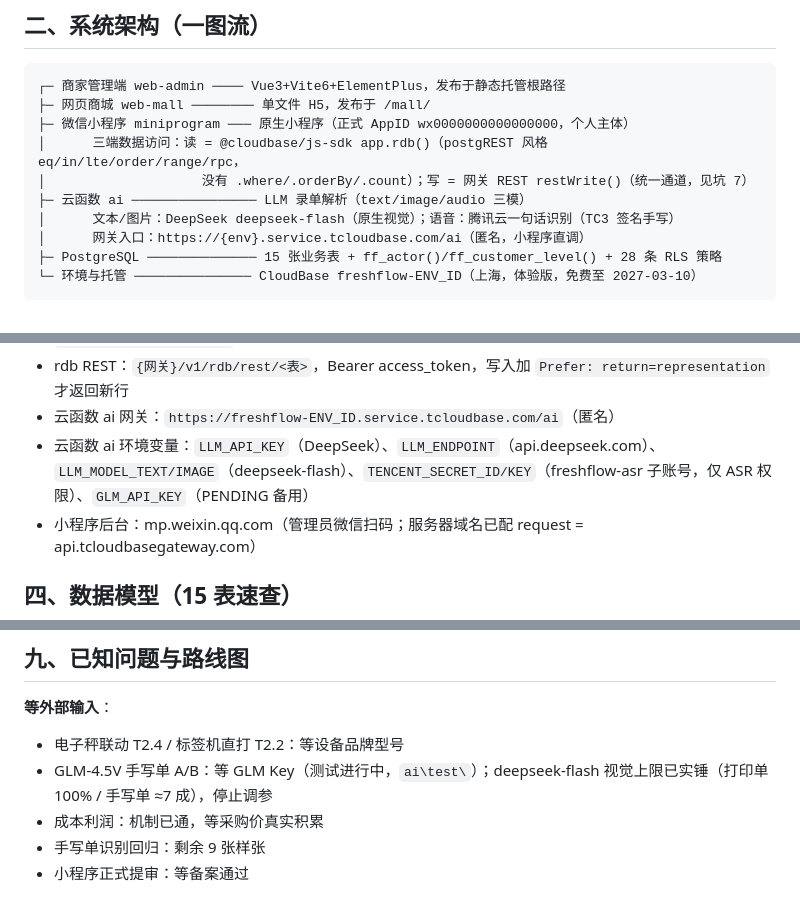
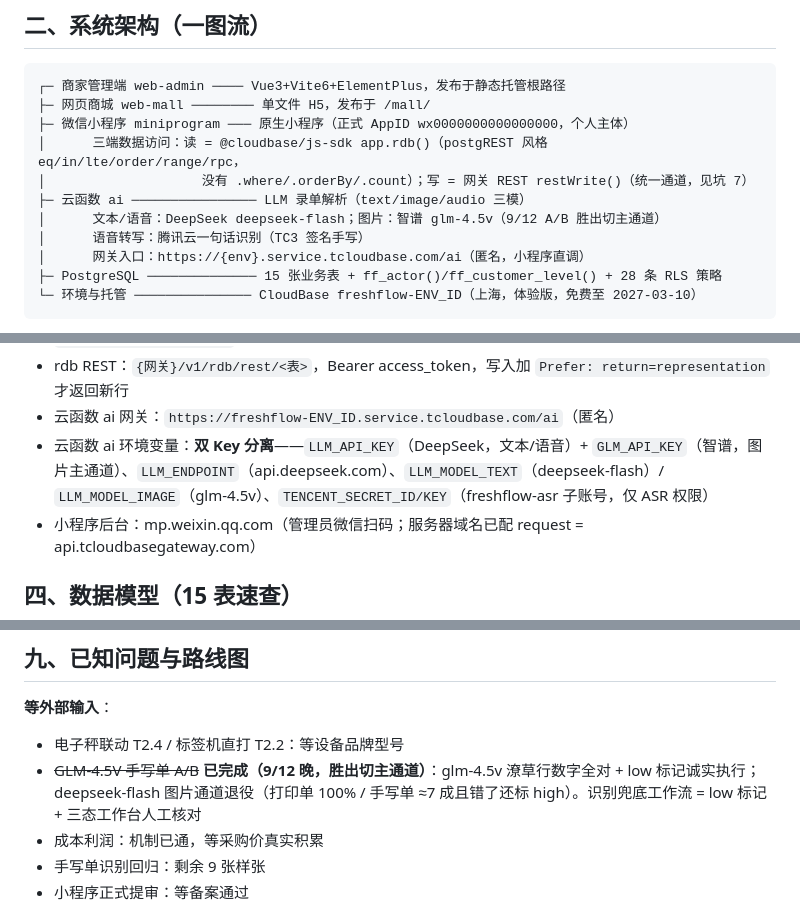
Before and after one commit to wydd99/freshflow, a Markdown page: docs/开发手册.md, 3 parts joined by grey strips. GitHub-like rendering.

Commit message:
开发日志/手册同步并行窗口战果：GLM-4.5V A/B 胜出切图片主通道（文本/语音仍 DeepSeek），移除'等 GLM Key'过时表述

```diff
--- a/docs/开发手册.md
+++ b/docs/开发手册.md
@@ -21,7 +21,8 @@
 │      三端数据访问：读 = @cloudbase/js-sdk app.rdb()（postgREST 风格 eq/in/lte/order/range/rpc，
 │                    没有 .where/.orderBy/.count）；写 = 网关 REST restWrite()（统一通道，见坑 7）
 ├─ 云函数 ai ──────────────── LLM 录单解析（text/image/audio 三模）
-│      文本/图片：DeepSeek deepseek-flash（原生视觉）；语音：腾讯云一句话识别（TC3 签名手写）
+│      文本/语音：DeepSeek deepseek-flash；图片：智谱 glm-4.5v（9/12 A/B 胜出切主通道）
+│      语音转写：腾讯云一句话识别（TC3 签名手写）
 │      网关入口：https://{env}.service.tcloudbase.com/ai（匿名，小程序直调）
 ├─ PostgreSQL ────────────── 15 张业务表 + ff_actor()/ff_customer_level() + 28 条 RLS 策略
 └─ 环境与托管 ─────────────── CloudBase freshflow-ENV_ID（上海，体验版，免费至 2027-03-10）
@@ -45,7 +46,7 @@
 - Auth 网关：`https://freshflow-ENV_ID.api.tcloudbasegateway.com`（登录 POST `/auth/v1/signin` 带 `x-device-id`；刷新 POST `/auth/v1/token` grant=refresh_token；改密 PATCH `/auth/v1/user/password`）
 - rdb REST：`{网关}/v1/rdb/rest/<表>`，Bearer access_token，写入加 `Prefer: return=representation` 才返回新行
 - 云函数 ai 网关：`https://freshflow-ENV_ID.service.tcloudbase.com/ai`（匿名）
-- 云函数 ai 环境变量：`LLM_API_KEY`（DeepSeek）、`LLM_ENDPOINT`（api.deepseek.com）、`LLM_MODEL_TEXT/IMAGE`（deepseek-flash）、`TENCENT_SECRET_ID/KEY`（freshflow-asr 子账号，仅 ASR 权限）、`GLM_API_KEY`（PENDING 备用）
+- 云函数 ai 环境变量：**双 Key 分离**——`LLM_API_KEY`（DeepSeek，文本/语音）+ `GLM_API_KEY`（智谱，图片主通道）、`LLM_ENDPOINT`（api.deepseek.com）、`LLM_MODEL_TEXT`（deepseek-flash）/ `LLM_MODEL_IMAGE`（glm-4.5v）、`TENCENT_SECRET_ID/KEY`（freshflow-asr 子账号，仅 ASR 权限）
 - 小程序后台：mp.weixin.qq.com（管理员微信扫码；服务器域名已配 request = api.tcloudbasegateway.com）
 
 ## 四、数据模型（15 表速查）
@@ -149,7 +150,7 @@ DELETE FROM purchase_order_item; DELETE FROM purchase_order;
 
 **等外部输入**：
 - 电子秤联动 T2.4 / 标签机直打 T2.2：等设备品牌型号
-- GLM-4.5V 手写单 A/B：等 GLM Key（测试进行中，`ai\test\`）；deepseek-flash 视觉上限已实锤（打印单 100% / 手写单 ≈7 成），停止调参
+- ~~GLM-4.5V 手写单 A/B~~ **已完成（9/12 晚，胜出切主通道）**：glm-4.5v 潦草行数字全对 + low 标记诚实执行；deepseek-flash 图片通道退役（打印单 100% / 手写单 ≈7 成且错了还标 high）。识别兜底工作流 = low 标记 + 三态工作台人工核对
 - 成本利润：机制已通，等采购价真实积累
 - 手写单识别回归：剩余 9 张样张
 - 小程序正式提审：等备案通过
```
Also changed, not shown: other parts of docs/开发手册.md (+1 -1 lines), docs/开发日志.md (+2 -2 lines).
